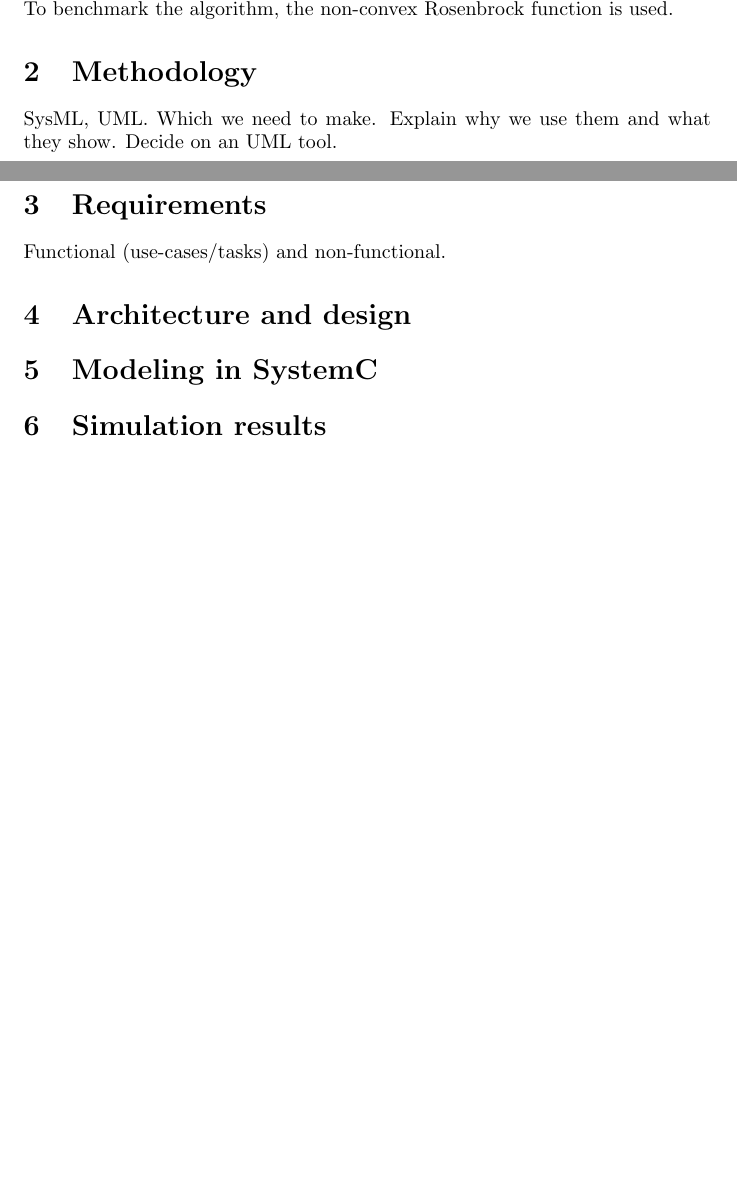
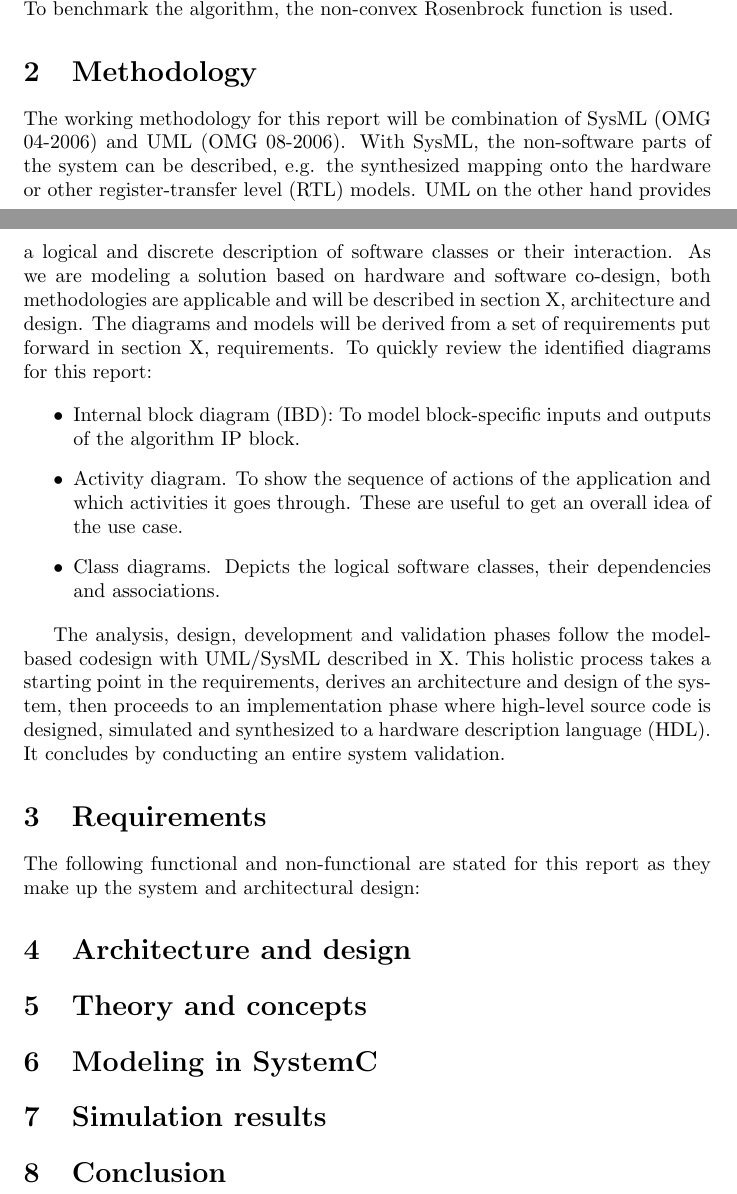
Before and after one commit to DanielEjnar/EmbededProject, a LaTeX paper (report/main.tex): two parts of pages 1 and 2 of 2, joined at a grey line, cut so that both start at the same text, the shorter picture padded with empty space. Compiled offline with pdfLaTeX.

Commit message:
report text

```diff
--- a/report/main.tex
+++ b/report/main.tex
@@ -36,13 +36,29 @@ Optimizing traditional software algorithms using hardware acceleration, like fie
 
 \section{Methodology}
 
-SysML, UML. Which we need to make. Explain why we use them and what they show. Decide on an UML tool.
+The working methodology for this report will be combination of SysML (OMG 04-2006) and UML (OMG 08-2006). With SysML, the non-software parts of the system can be described, e.g. the synthesized mapping onto the hardware or other register-transfer level (RTL) models. UML on the other hand provides a logical and discrete description of software classes or their interaction. As we are modeling a solution based on hardware and software co-design, both methodologies are applicable and will be described in section X, architecture and design. The diagrams and models will be derived from a set of requirements put forward in section X, requirements. To quickly review the identified diagrams for this report:
+
+\begin{itemize}
+	\item Internal block diagram (IBD): To model block-specific inputs and outputs of the algorithm IP block.
+	\item Activity diagram. To show the sequence of actions of the application and which activities it goes through. These are useful to get an overall idea of the use case.
+	\item Class diagrams. Depicts the logical software classes, their dependencies and associations.
+\end{itemize}
+
+The analysis, design, development and validation phases follow the model-based codesign with UML/SysML described in X. This holistic process takes a starting point in the requirements, derives an architecture and design of the system, then proceeds to an implementation phase where high-level source code is designed, simulated and synthesized to a hardware description language (HDL). It concludes by conducting an entire system validation.
+
 \section{Requirements}
 
-Functional (use-cases/tasks) and non-functional.
+The following functional and non-functional are stated for this report as they make up the system and architectural design:
+
 \section{Architecture and design}
+
+
+
+
+\section{Theory and concepts}
 \section{Modeling in SystemC}
 \section{Simulation results}
+\section{Conclusion}
 \bibliographystyle{pl/ain}
 \bibliography{bibtex}{}
 \end{document}
```
